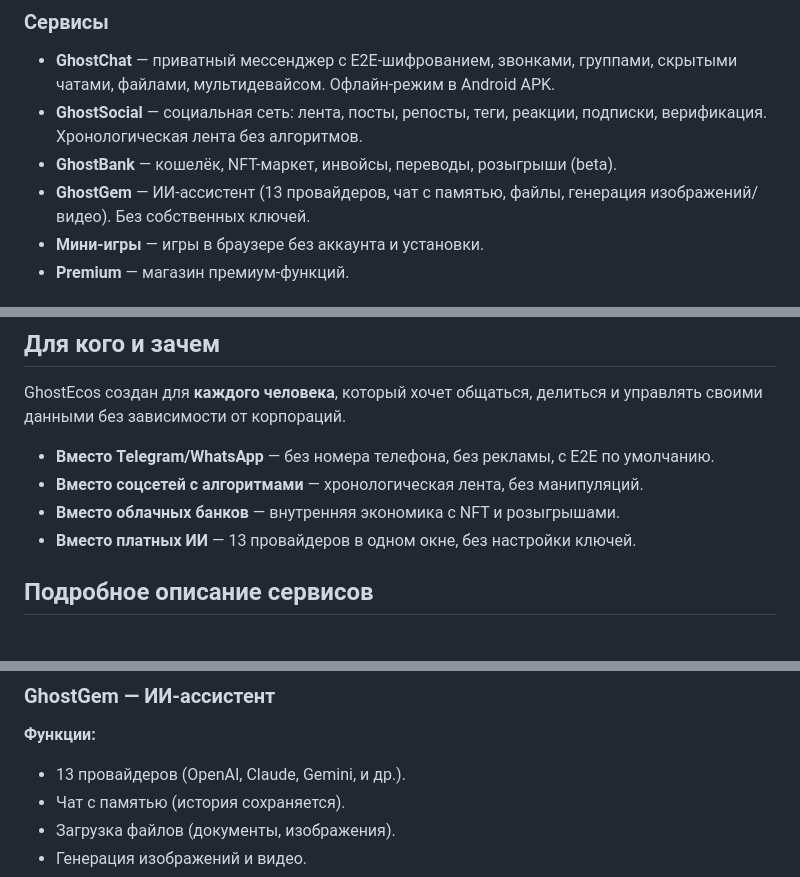
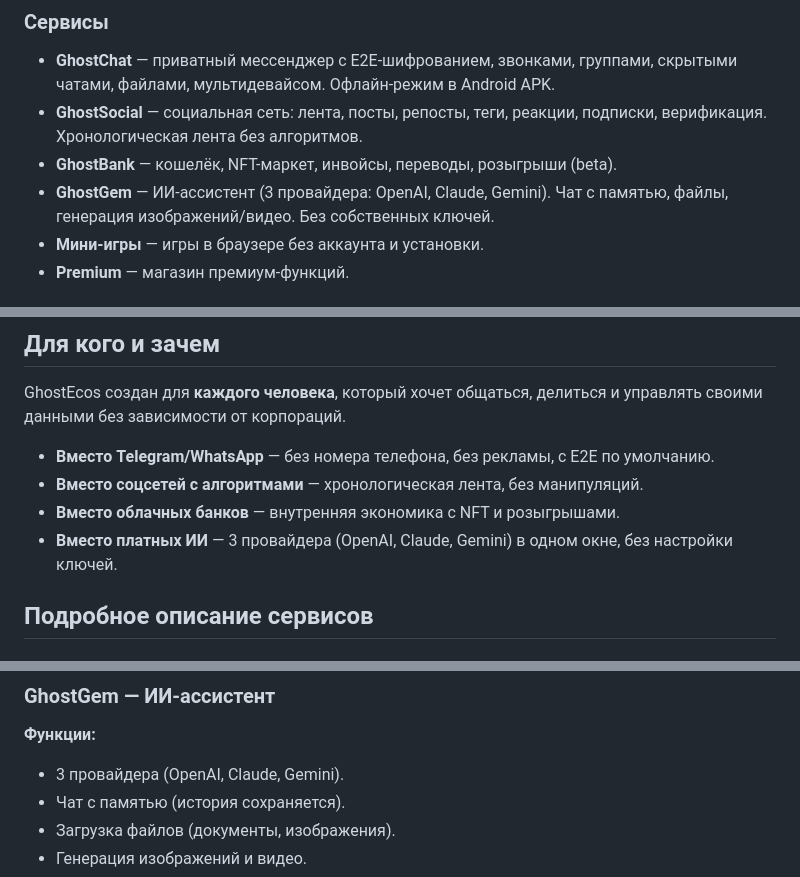
Before and after one commit to wakionecontact-source/ghostecos, a Markdown page: README.md, 3 parts joined by grey strips. Drawn GitHub-style.

Commit message:
Update README: fix provider count, add seed phrase info

```diff
--- a/README.md
+++ b/README.md
@@ -52,7 +52,7 @@ GhostEcos состоит из нескольких сервисов, связа
 - **GhostChat** — приватный мессенджер с E2E-шифрованием, звонками, группами, скрытыми чатами, файлами, мультидевайсом. Офлайн-режим в Android APK.
 - **GhostSocial** — социальная сеть: лента, посты, репосты, теги, реакции, подписки, верификация. Хронологическая лента без алгоритмов.
 - **GhostBank** — кошелёк, NFT-маркет, инвойсы, переводы, розыгрыши (beta).
-- **GhostGem** — ИИ-ассистент (13 провайдеров, чат с памятью, файлы, генерация изображений/видео). Без собственных ключей.
+- **GhostGem** — ИИ-ассистент (3 провайдера: OpenAI, Claude, Gemini). Чат с памятью, файлы, генерация изображений/видео. Без собственных ключей.
 - **Мини-игры** — игры в браузере без аккаунта и установки.
 - **Premium** — магазин премиум-функций.
 
@@ -72,7 +72,7 @@ GhostEcos создан для **каждого человека**, которы
 - **Вместо Telegram/WhatsApp** — без номера телефона, без рекламы, с E2E по умолчанию.
 - **Вместо соцсетей с алгоритмами** — хронологическая лента, без манипуляций.
 - **Вместо облачных банков** — внутренняя экономика с NFT и розыгрышами.
-- **Вместо платных ИИ** — 13 провайдеров в одном окне, без настройки ключей.
+- **Вместо платных ИИ** — 3 провайдера (OpenAI, Claude, Gemini) в одном окне, без настройки ключей.
 
 ## Подробное описание сервисов
 
@@ -127,7 +127,7 @@ GhostEcos создан для **каждого человека**, которы
 ### GhostGem — ИИ-ассистент
 
 **Функции:**
-- 13 провайдеров (OpenAI, Claude, Gemini, и др.).
+- 3 провайдера (OpenAI, Claude, Gemini).
 - Чат с памятью (история сохраняется).
 - Загрузка файлов (документы, изображения).
 - Генерация изображений и видео.
```
Also changed, not shown: other parts of README.md (+3 -1 lines).
